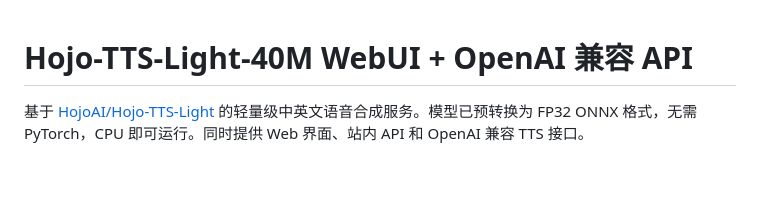
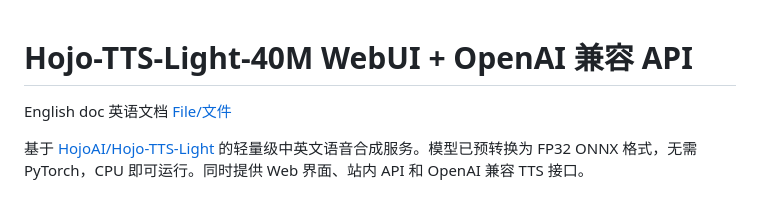
Before and after one commit to PorstNC/hojo-tts-webui, a Markdown page: README.md, the part around the change. GitHub-like rendering; blank space fills up the shorter version.

```diff
--- a/README.md
+++ b/README.md
@@ -1,4 +1,5 @@
 # Hojo-TTS-Light-40M WebUI + OpenAI 兼容 API
+English doc 英语文档 [File/文件](https://github.com/HojoAI/Hojo-TTS-Light)
 
 基于 [HojoAI/Hojo-TTS-Light](https://github.com/HojoAI/Hojo-TTS-Light) 的轻量级中英文语音合成服务。模型已预转换为 FP32 ONNX 格式，无需 PyTorch，CPU 即可运行。同时提供 Web 界面、站内 API 和 OpenAI 兼容 TTS 接口。
 
```
